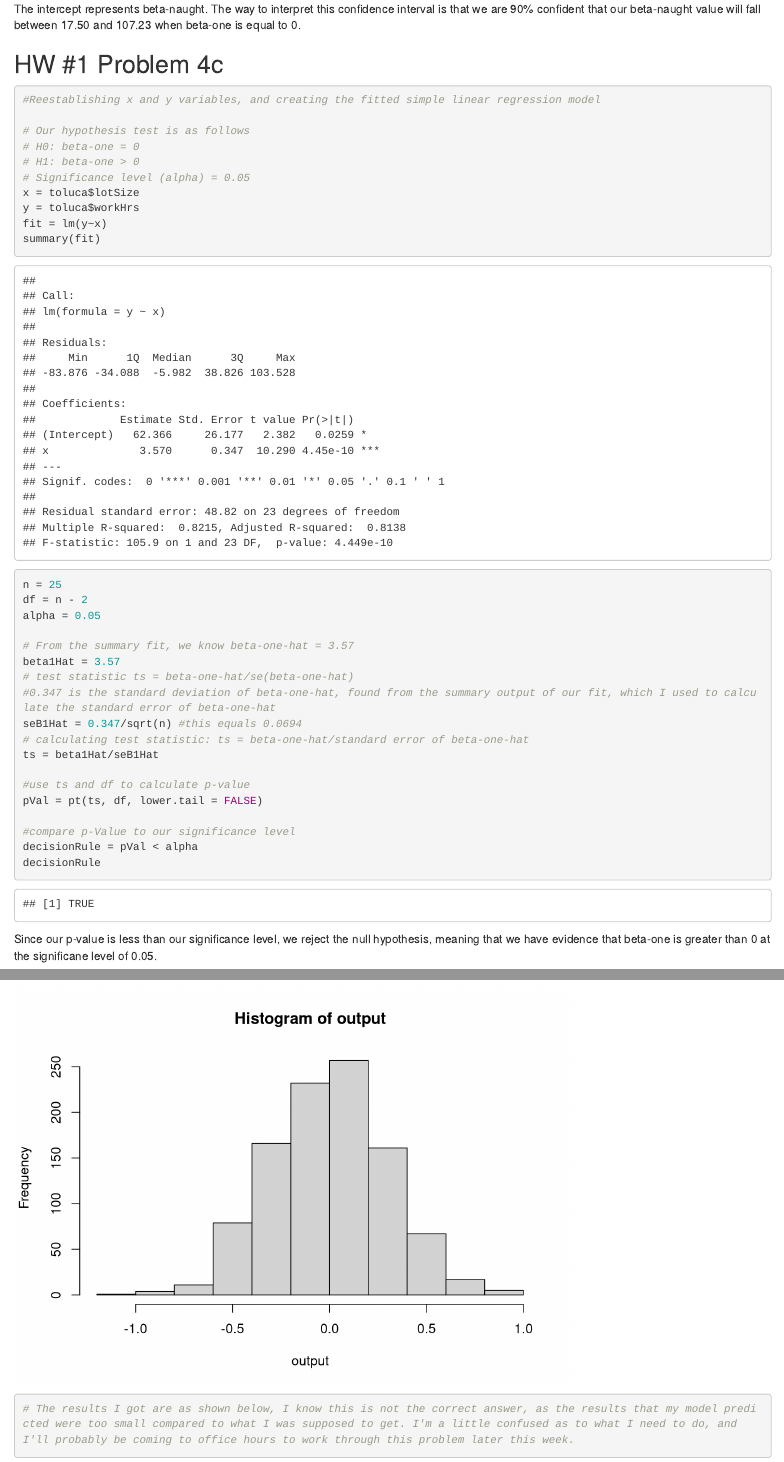
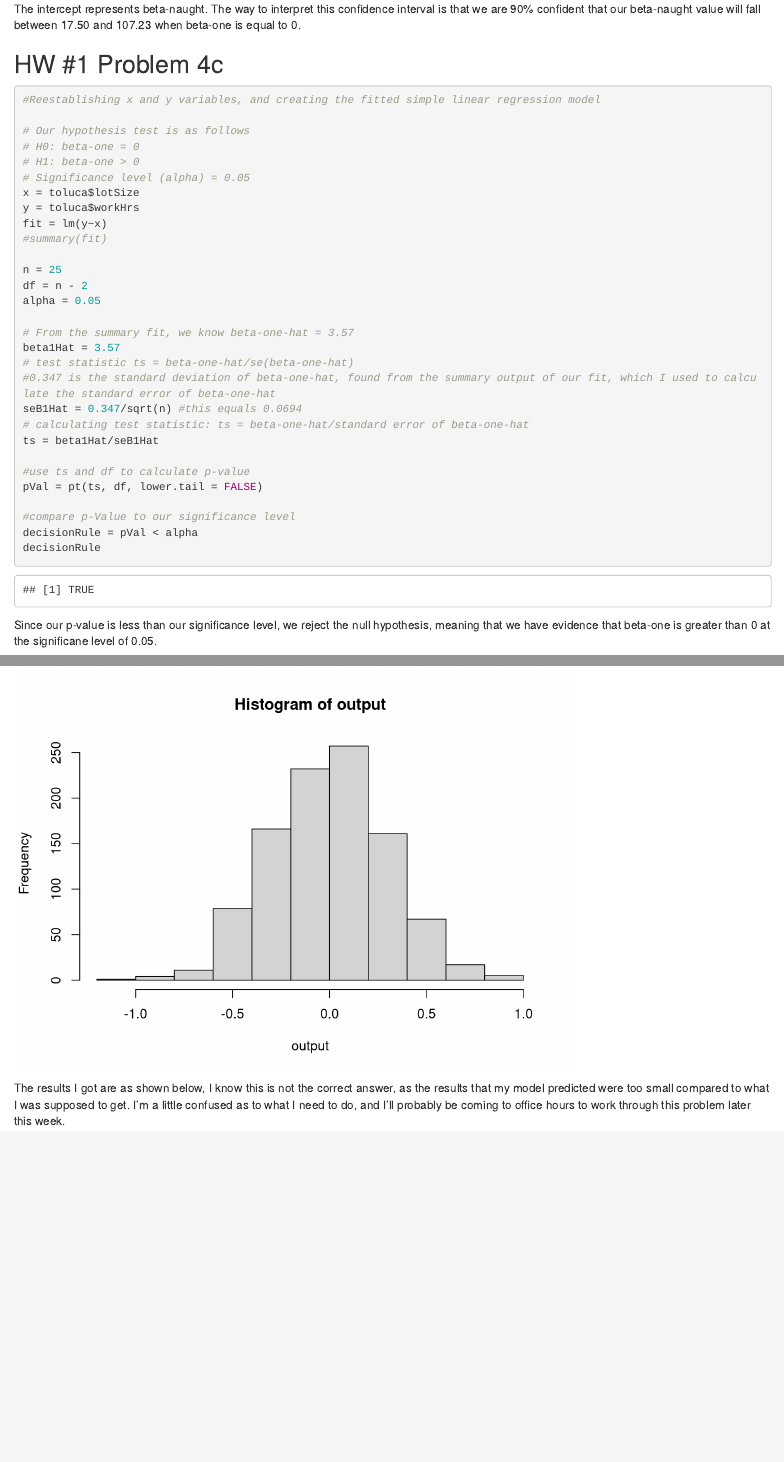
Before and after one commit to aashwinlamsal/DS-301, an R Markdown document (DS301_HW1.Rmd): the page in a window 1100 px wide, from 2570 px down, and a second part further down, joined at a grey line. Rendered offline with R 4.5, knitr and Pandoc, with nearby package versions; some code elsewhere in the file could not run offline.

Commit message:
Formatting for HTML

````diff
--- a/DS301_HW1.Rmd
+++ b/DS301_HW1.Rmd
@@ -113,7 +113,7 @@ The intercept represents beta-naught. The way to interpret this confidence inter
 x = toluca$lotSize
 y = toluca$workHrs
 fit = lm(y~x)
-summary(fit)
+#summary(fit)
 
 n = 25
 df = n - 2
@@ -176,5 +176,5 @@ output = output[1001:2000]
 hist(output)
 abline(v=3)
 
-# The results I got are as shown below, I know this is not the correct answer, as the results that my model predicted were too small compared to what I was supposed to get. I'm a little confused as to what I need to do, and I'll probably be coming to office hours to work through this problem later this week.
 ```
+The results I got are as shown below, I know this is not the correct answer, as the results that my model predicted were too small compared to what I was supposed to get. I'm a little confused as to what I need to do, and I'll probably be coming to office hours to work through this problem later this week.
````
